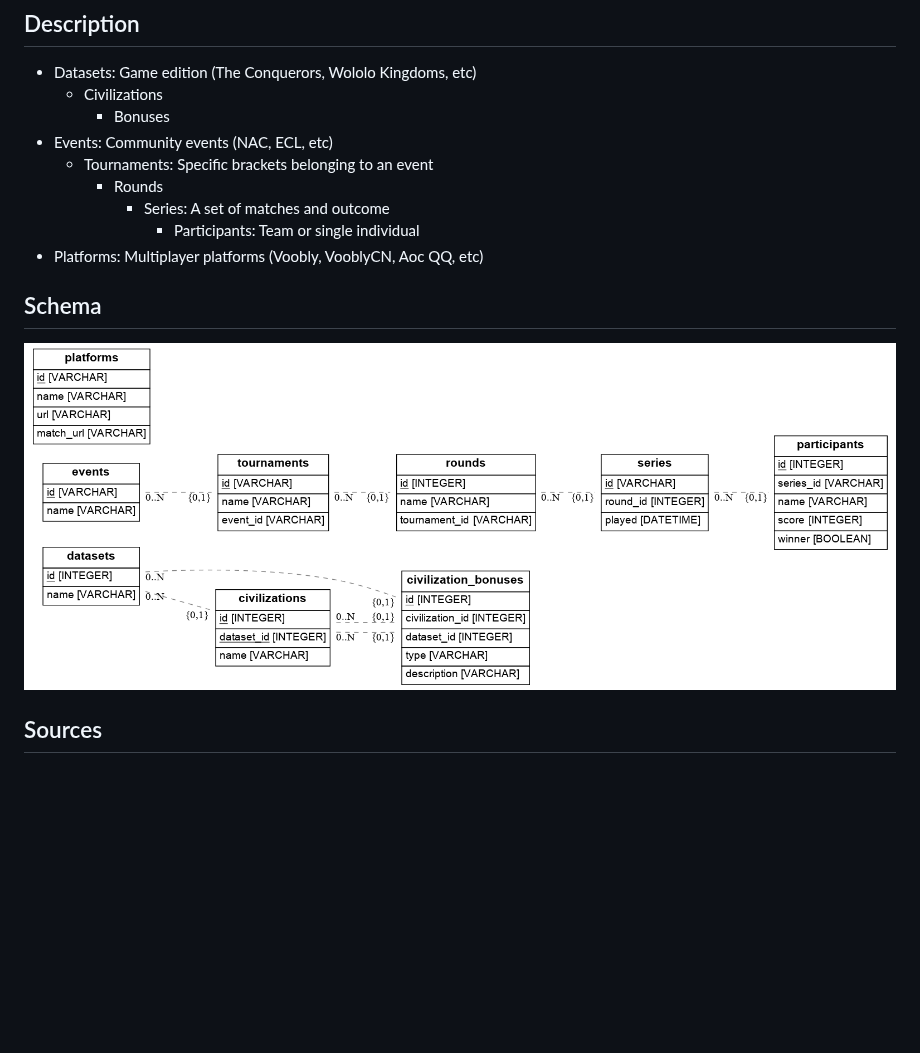
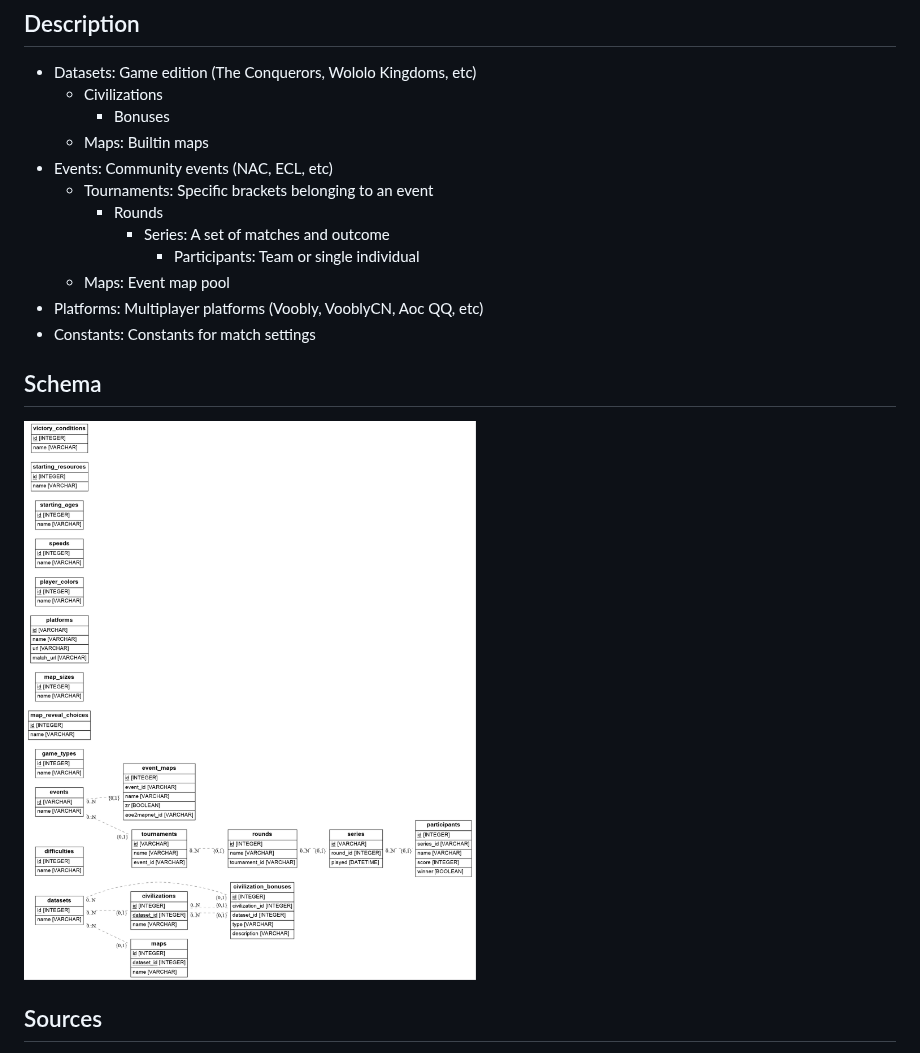
Before and after one commit to SiegeEngineers/aoc-reference-data, a Markdown page: README.md, the part around the change. GitHub-like rendering; pictures changed too: docs/schema.png; blank space fills up the shorter version.

```diff
--- a/README.md
+++ b/README.md
@@ -7,12 +7,15 @@ Database model for AoC [reference data](https://en.wikipedia.org/wiki/Reference_
 - Datasets: Game edition (The Conquerors, Wololo Kingdoms, etc)
   - Civilizations
     - Bonuses
+  - Maps: Builtin maps
 - Events: Community events (NAC, ECL, etc)
   - Tournaments: Specific brackets belonging to an event
     - Rounds
       - Series: A set of matches and outcome
         - Participants: Team or single individual
+  - Maps: Event map pool
 - Platforms: Multiplayer platforms (Voobly, VooblyCN, Aoc QQ, etc)
+- Constants: Constants for match settings
 
 ## Schema
 
```
Also changed, not shown: 1 other file.
